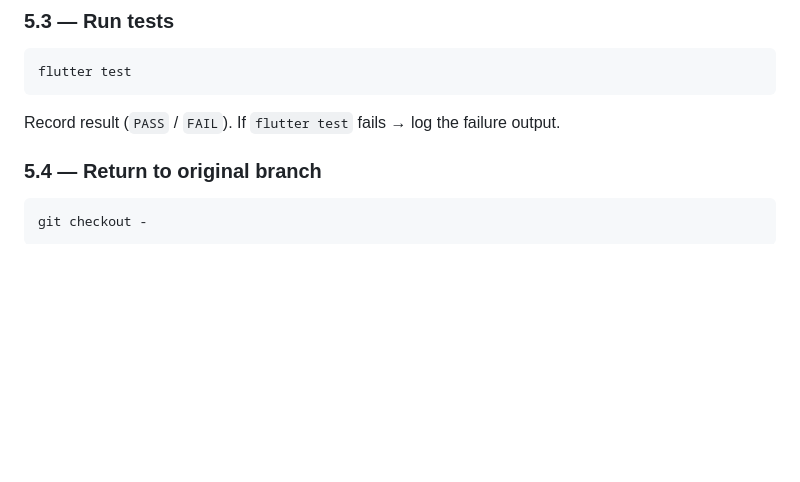
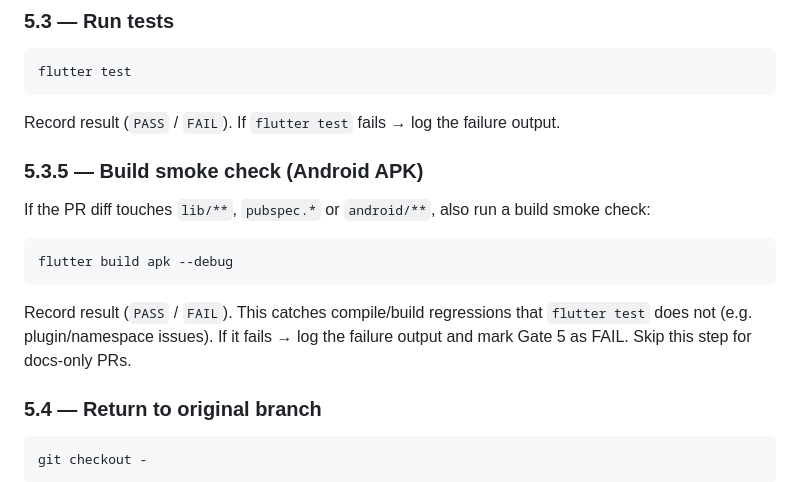
Before and after one commit to Andresit0/architectures, a Markdown page: .ai/commands/super-pull-request-reviewer.md, the part around the change. Drawn GitHub-style; blank space fills up the shorter version.

Commit message:
docs(pr-reviewer): add apk build smoke check to Gate 5

````diff
--- a/.ai/commands/super-pull-request-reviewer.md
+++ b/.ai/commands/super-pull-request-reviewer.md
@@ -202,6 +202,18 @@ flutter test
 ```
 
 Record result (`PASS` / `FAIL`). If `flutter test` fails → log the failure output.
+
+### 5.3.5 — Build smoke check (Android APK)
+
+If the PR diff touches `lib/**`, `pubspec.*` or `android/**`, also run a build smoke check:
+
+```bash
+flutter build apk --debug
+```
+
+Record result (`PASS` / `FAIL`). This catches compile/build regressions that
+`flutter test` does not (e.g. plugin/namespace issues). If it fails → log the
+failure output and mark Gate 5 as FAIL. Skip this step for docs-only PRs.
 
 ### 5.4 — Return to original branch
 
````
